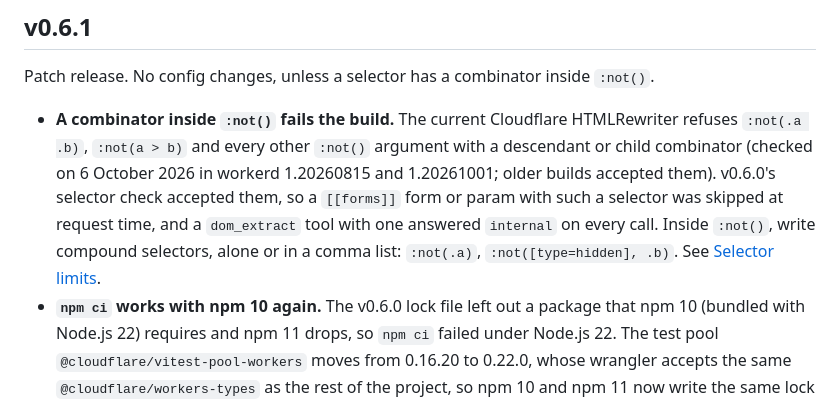
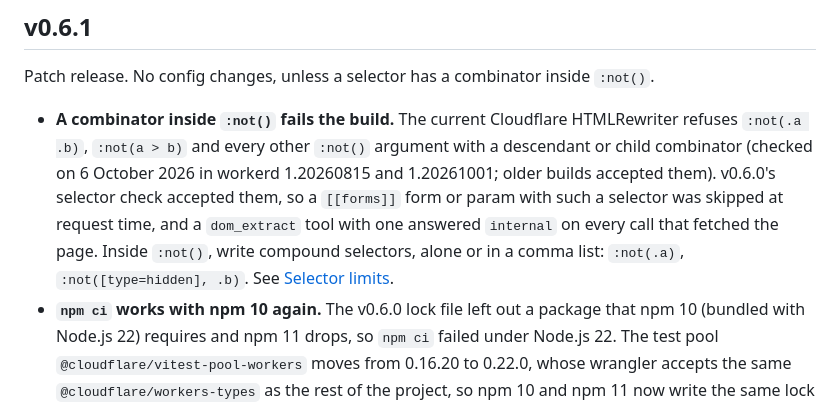
Before and after one commit to basgr/cf-webmcp, a Markdown page: docs/upgrade.md, the part around the change. Drawn GitHub-style.

```diff
--- a/docs/upgrade.md
+++ b/docs/upgrade.md
@@ -4,7 +4,7 @@
 
 Patch release. No config changes, unless a selector has a combinator inside `:not()`.
 
-- **A combinator inside `:not()` fails the build.** The current Cloudflare HTMLRewriter refuses `:not(.a .b)`, `:not(a > b)` and every other `:not()` argument with a descendant or child combinator (checked on 6 October 2026 in workerd 1.20260815 and 1.20261001; older builds accepted them). v0.6.0's selector check accepted them, so a `[[forms]]` form or param with such a selector was skipped at request time, and a `dom_extract` tool with one answered `internal` on every call. Inside `:not()`, write compound selectors, alone or in a comma list: `:not(.a)`, `:not([type=hidden], .b)`. See [Selector limits](form-injection.md#selector-limits).
+- **A combinator inside `:not()` fails the build.** The current Cloudflare HTMLRewriter refuses `:not(.a .b)`, `:not(a > b)` and every other `:not()` argument with a descendant or child combinator (checked on 6 October 2026 in workerd 1.20260815 and 1.20261001; older builds accepted them). v0.6.0's selector check accepted them, so a `[[forms]]` form or param with such a selector was skipped at request time, and a `dom_extract` tool with one answered `internal` on every call that fetched the page. Inside `:not()`, write compound selectors, alone or in a comma list: `:not(.a)`, `:not([type=hidden], .b)`. See [Selector limits](form-injection.md#selector-limits).
 - **`npm ci` works with npm 10 again.** The v0.6.0 lock file left out a package that npm 10 (bundled with Node.js 22) requires and npm 11 drops, so `npm ci` failed under Node.js 22. The test pool `@cloudflare/vitest-pool-workers` moves from 0.16.20 to 0.22.0, whose wrangler accepts the same `@cloudflare/workers-types` as the rest of the project, so npm 10 and npm 11 now write the same lock file.
 - **Docs:** cf-webmcp was tested in Cloudflare Kitesurf and in a Browser Run lab session; [`docs/browser-support.md`](browser-support.md#cloudflare-kitesurf-and-browser-run) records what worked.
 
```
Also changed, not shown: docs/browser-support.md (+2 -2 lines).
